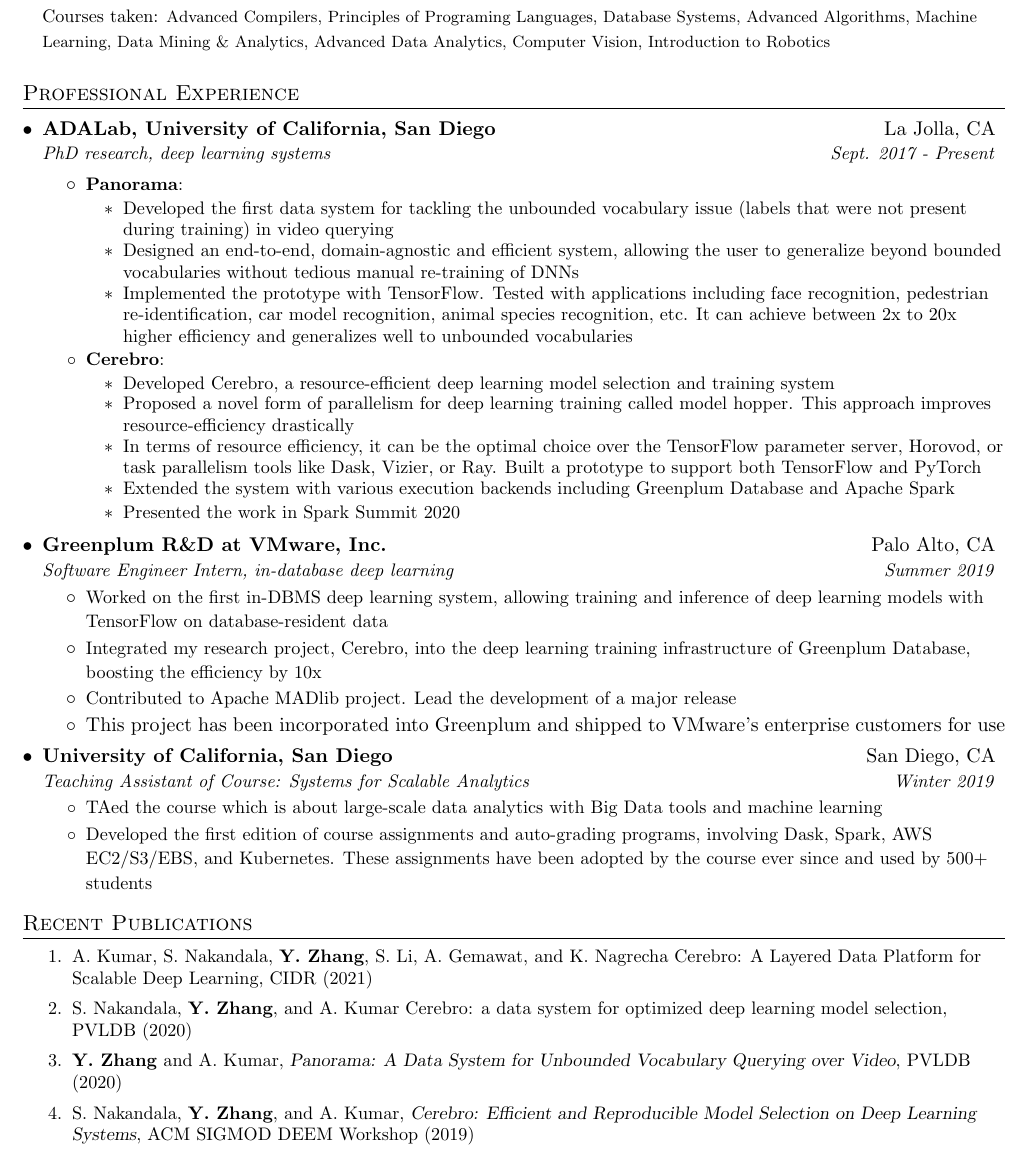
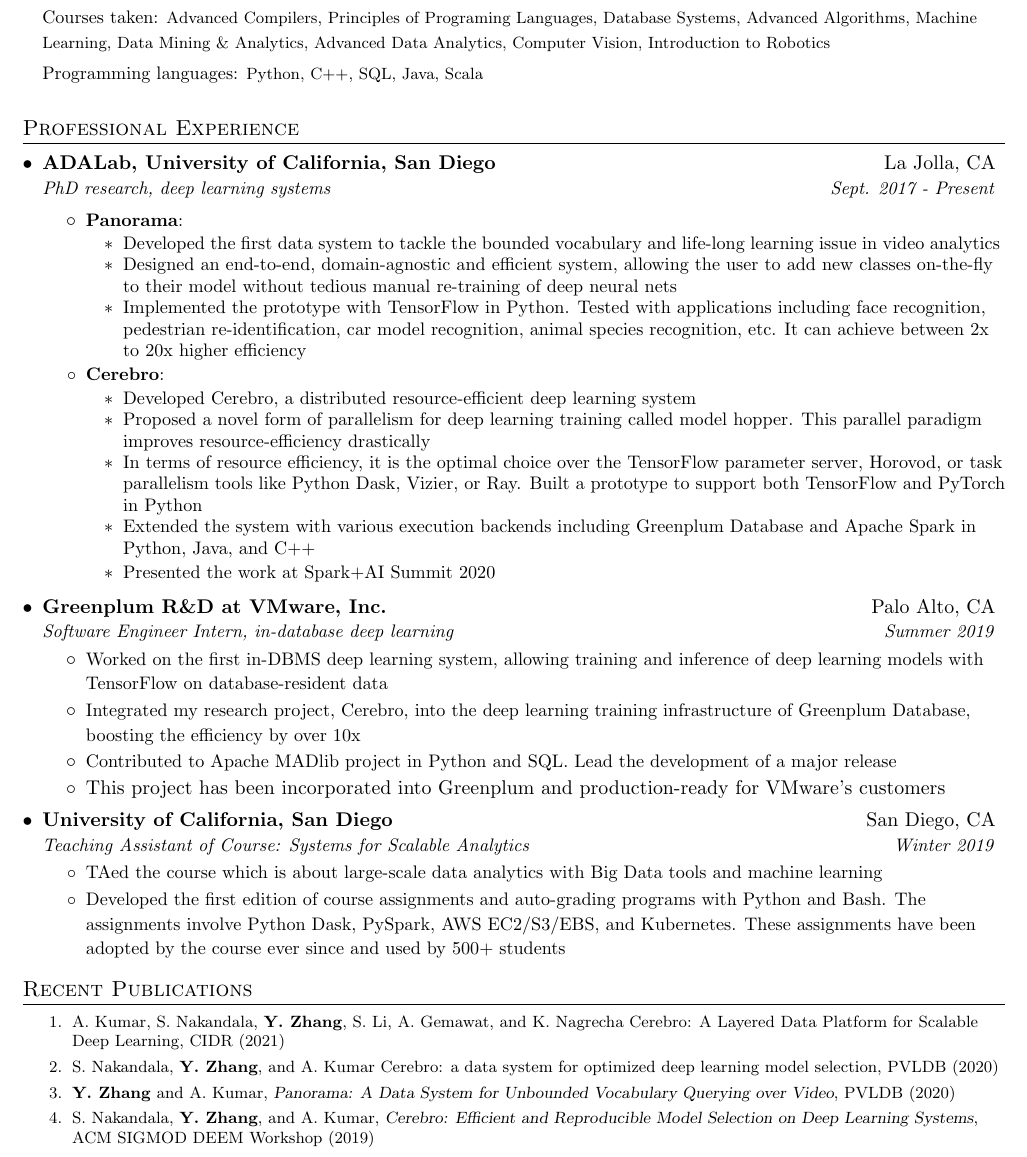
Before and after one commit to makemebitter/yuhao-resume, a LaTeX CV (Resume-Yuhao-UCSD.tex): part of the page, cut so that both start at the same text. Compiled offline with pdfLaTeX.

Commit message:
resume 2020

```diff
--- a/Resume-Yuhao-UCSD.tex
+++ b/Resume-Yuhao-UCSD.tex
@@ -96,7 +96,11 @@
    \textit{\small PhD in Computer Science; Advisor: Prof. Arun Kumar} & \textit{\small Sept. 2017 -- June. 2023(expected)}\\
   \end{tabular*}
 
-  {\small Courses taken: \footnotesize Advanced Compilers, Principles of Programing Languages, Database Systems, Advanced Algorithms, Machine Learning, Data Mining \& Analytics, Advanced Data Analytics, Computer Vision, Introduction to Robotics}
+  {\small Courses taken: \footnotesize Advanced Compilers, Principles of Programing Languages, Database Systems, Advanced Algorithms, Machine Learning, Data Mining \& Analytics, Advanced Data Analytics, Computer Vision, Introduction to Robotics}\\
+
+  \vspace{4pt}
+  {\small Programming languages: \footnotesize Python, C++, SQL, Java, Scala}
+
 %  \vspace{-1pt}\item
 %  \begin{tabular*}{0.97\textwidth}[t]{l@{\extracolsep{\fill}}r}
 %   \textbf{Nankai University} & Tianjin, China \\
@@ -118,20 +122,20 @@
      {}
      {\small
       \begin{itemize}
-         \item Developed the first data system for tackling the unbounded vocabulary issue (labels that were not present during training) in video querying \vspace{-2pt}
-        	 \item Designed an end-to-end, domain-agnostic and efficient system, allowing the user to generalize beyond bounded vocabularies without tedious manual re-training of DNNs \vspace{-2pt}
-	     \item Implemented the prototype with TensorFlow. Tested with applications including face recognition, pedestrian re-identification, car model recognition, animal species recognition, etc. It can achieve between 2x to 20x higher efficiency and generalizes well to unbounded vocabularies \vspace{-2pt}
+         \item Developed the first data system to tackle the bounded vocabulary and life-long learning issue in video analytics \vspace{-2pt}
+        	 \item Designed an end-to-end, domain-agnostic and efficient system, allowing the user to add new classes on-the-fly to their model without tedious manual re-training of deep neural nets \vspace{-2pt}
+	     \item Implemented the prototype with TensorFlow in Python. Tested with applications including face recognition, pedestrian re-identification, car model recognition, animal species recognition, etc. It can achieve between 2x to 20x higher efficiency \vspace{-2pt}
       \end{itemize}
      }
      \resumeItem{Cerebro}
      {}
      {\small
      \begin{itemize}
-         \item Developed Cerebro, a resource-efficient deep learning model selection and training system \vspace{-2pt}
-        	 \item Proposed a novel form of parallelism for deep learning training called model hopper. This approach improves resource-efficiency drastically\vspace{-2pt}
-	     \item In terms of resource efficiency, it can be the optimal choice over the TensorFlow parameter server, Horovod, or task parallelism tools like Dask, Vizier, or Ray. Built a prototype to support both TensorFlow and PyTorch \vspace{-2pt}
-	     \item Extended the system with various execution backends including Greenplum Database and Apache Spark
-	     \item Presented the work in Spark Summit 2020
+         \item Developed Cerebro, a distributed resource-efficient deep learning system \vspace{-2pt}
+        	 \item Proposed a novel form of parallelism for deep learning training called model hopper. This parallel paradigm improves resource-efficiency drastically\vspace{-2pt}
+	     \item In terms of resource efficiency, it is the optimal choice over the TensorFlow parameter server, Horovod, or task parallelism tools like Python Dask, Vizier, or Ray. Built a prototype to support both TensorFlow and PyTorch in Python\vspace{-2pt}
+	     \item Extended the system with various execution backends including Greenplum Database and Apache Spark in Python, Java, and C++
+	     \item Presented the work at Spark+AI Summit 2020
       \end{itemize}\vspace{-5pt}
       }
 %    \resumeItem{Deep Cascade}
@@ -147,9 +151,9 @@
    {Software Engineer Intern, in-database deep learning}{Summer 2019}
    \resumeItemListStart
     \item {\small Worked on the first in-DBMS deep learning system, allowing training and inference of deep learning models with TensorFlow on database-resident data \vspace{-2pt}}
-    \item {\small Integrated my research project, Cerebro, into the deep learning training infrastructure of Greenplum Database, boosting the efficiency by 10x \vspace{-2pt}}
-    \item {\small Contributed to Apache MADlib project. Lead the development of a major release}\vspace{-2pt}
-    \item This project has been incorporated into Greenplum and shipped to VMware's enterprise customers for use\vspace{-2pt}
+    \item {\small Integrated my research project, Cerebro, into the deep learning training infrastructure of Greenplum Database, boosting the efficiency by over 10x \vspace{-2pt}}
+    \item {\small Contributed to Apache MADlib project in Python and SQL. Lead the development of a major release}\vspace{-2pt}
+    \item This project has been incorporated into Greenplum and production-ready for VMware's customers\vspace{-2pt}
    \resumeItemListEnd
 
 
@@ -160,7 +164,7 @@
    \resumeItemListStart
    {\small
     \item TAed the course which is about large-scale data analytics with Big Data tools and machine learning \vspace{-2pt}
-    \item Developed the first edition of course assignments and auto-grading programs, involving Dask, Spark, AWS EC2/S3/EBS, and Kubernetes. These assignments have been adopted by the course ever since and used by 500+ students \vspace{-2pt}
+    \item Developed the first edition of course assignments and auto-grading programs with Python and Bash. The assignments involve Python Dask, PySpark, AWS EC2/S3/EBS, and Kubernetes. These assignments have been adopted by the course ever since and used by 500+ students \vspace{-2pt}
     }
    \resumeItemListEnd
 
@@ -174,7 +178,7 @@
 
 
 \section{Recent Publications}
-\small
+\footnotesize
 \begin{enumerate}
 \item A. Kumar, S. Nakandala, \textbf{Y. Zhang}, S. Li, A. Gemawat, and K. Nagrecha Cerebro: A Layered Data Platform for Scalable Deep Learning, CIDR (2021)
 \item \textmd{S. Nakandala}, \textbf{Y. Zhang},\textmd{ and A. Kumar} Cerebro: a data system for optimized deep learning model selection, PVLDB (2020)\\
```
Also changed, not shown: Resume-Yuhao-UCSD.pdf.
